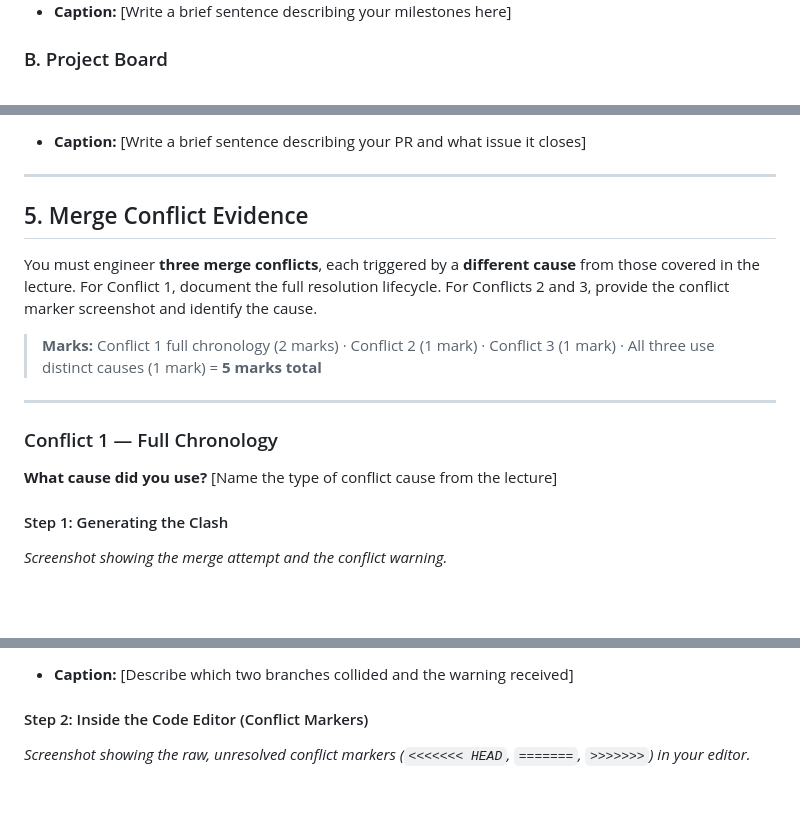
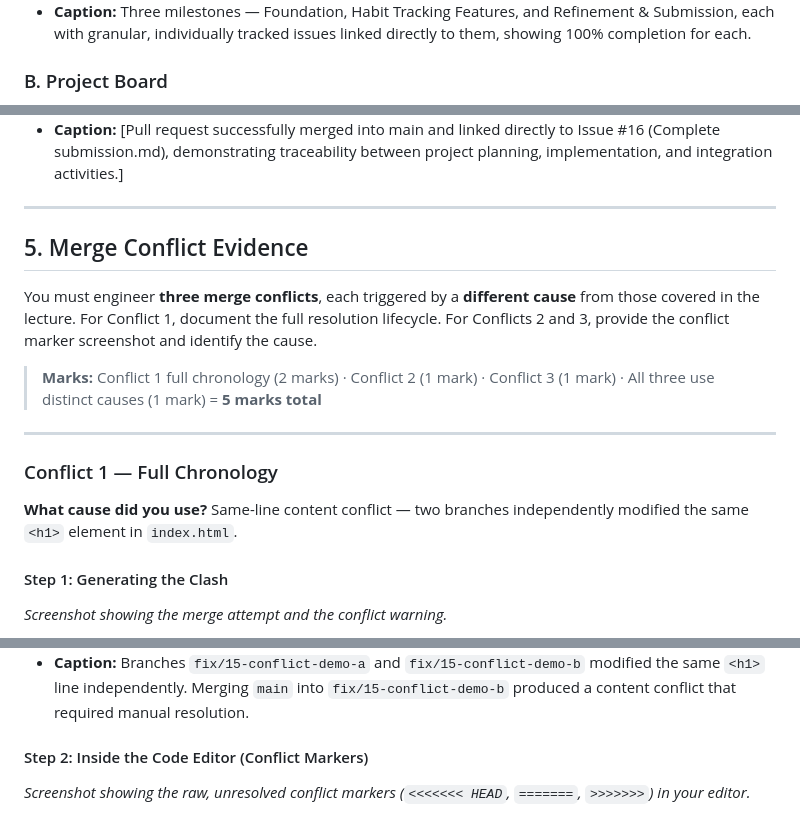
Before and after one commit to IS-PROJECT-2026/habit-streak-tracker-166289, a Markdown page: submission.md, 3 parts joined by grey strips. GitHub-like rendering; blank space fills up the shorter version.

```diff
--- a/submission.md
+++ b/submission.md
@@ -71,5 +72,5 @@ Demonstrate your workflow mechanics by embedding your screenshots below.
 
-* **Caption:** [Write a brief sentence describing your milestones here]
+* **Caption:** Three milestones — Foundation, Habit Tracking Features, and Refinement & Submission, each with granular, individually tracked issues linked directly to them, showing 100% completion for each.
 
 ### B. Project Board
 *Provide a screenshot of your GitHub Project Board with your issues organized dynamically across columns (To Do, In Progress, Done).*
@@ -92,5 +103,5 @@ Demonstrate your workflow mechanics by embedding your screenshots below.
 
-* **Caption:** [Write a brief sentence describing your PR and what issue it closes]
+* **Caption:** [Pull request successfully merged into main and linked directly to Issue #16 (Complete submission.md), demonstrating traceability between project planning, implementation, and integration activities.]
 
 ---
 
@@ -104,7 +115,7 @@ You must engineer **three merge conflicts**, each triggered by a **different cau
 
 ### Conflict 1 — Full Chronology
 
-**What cause did you use?** [Name the type of conflict cause from the lecture]
+**What cause did you use?** Same-line content conflict — two branches independently modified the same `<h1>` element in `index.html`.
 
 #### Step 1: Generating the Clash
 *Screenshot showing the merge attempt and the conflict warning.*
@@ -113,6 +124,6 @@ You must engineer **three merge conflicts**, each triggered by a **different cau
 
-* **Caption:** [Describe which two branches collided and the warning received]
 
+* **Caption:** Branches `fix/15-conflict-demo-a` and `fix/15-conflict-demo-b` modified the same `<h1>` line independently. Merging `main` into `fix/15-conflict-demo-b` produced a content conflict that required manual resolution.
 #### Step 2: Inside the Code Editor (Conflict Markers)
 *Screenshot showing the raw, unresolved conflict markers (`<<<<<<< HEAD`, `=======`, `>>>>>>>`) in your editor.*
 
```
Also changed, not shown: other parts of submission.md (+41 -23 lines).
